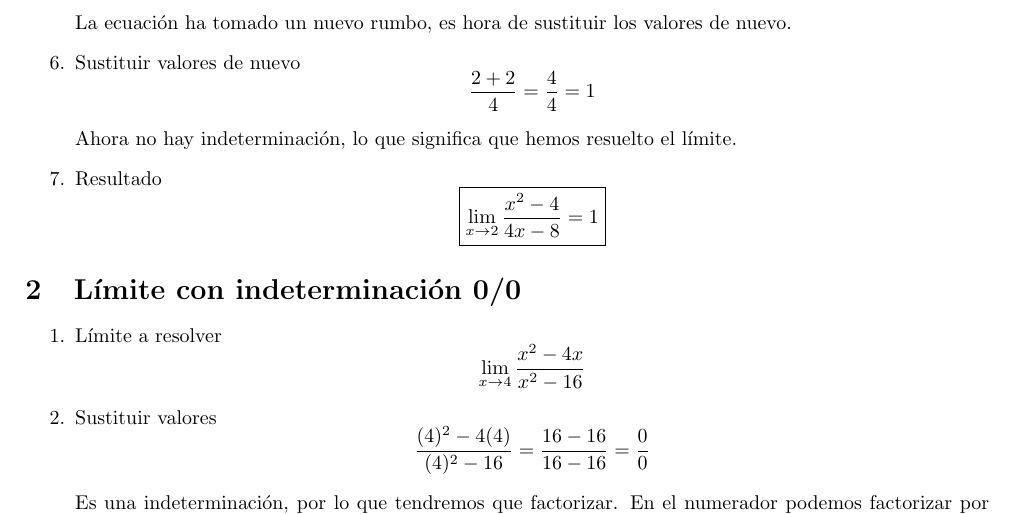
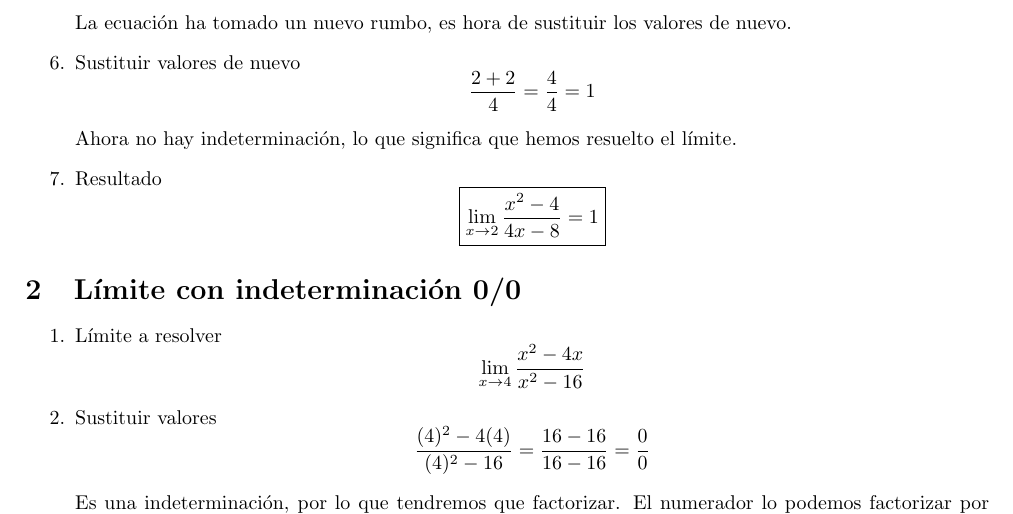
Before and after one commit to notaxel505/limites, a LaTeX document (Limites.tex): part of page 1 of 2, cut so that both start at the same text. Compiled offline with pdfLaTeX.

Commit message:
Modificar: explicación del punto dos de la sección dos

```diff
--- a/Limites.tex
+++ b/Limites.tex
@@ -67,7 +67,7 @@
 	\item Sustituir valores
 	      $$\frac{(4)^{2} - 4(4)}{(4)^{2} - 16} = \frac{16 - 16}{16 - 16} = \frac{0}{0}$$
 
-	      Es una indeterminación, por lo que tendremos que factorizar. En el numerador podemos factorizar por medio del factor común.
+	      Es una indeterminación, por lo que tendremos que factorizar. El numerador lo podemos factorizar por medio del factor común.
 
 	\item Factorizar numerador
 	      $$\frac{x^{2} - 4x}{x^{2} - 16} = \frac{x(x - 4)}{x^{2} - 16}$$
```
